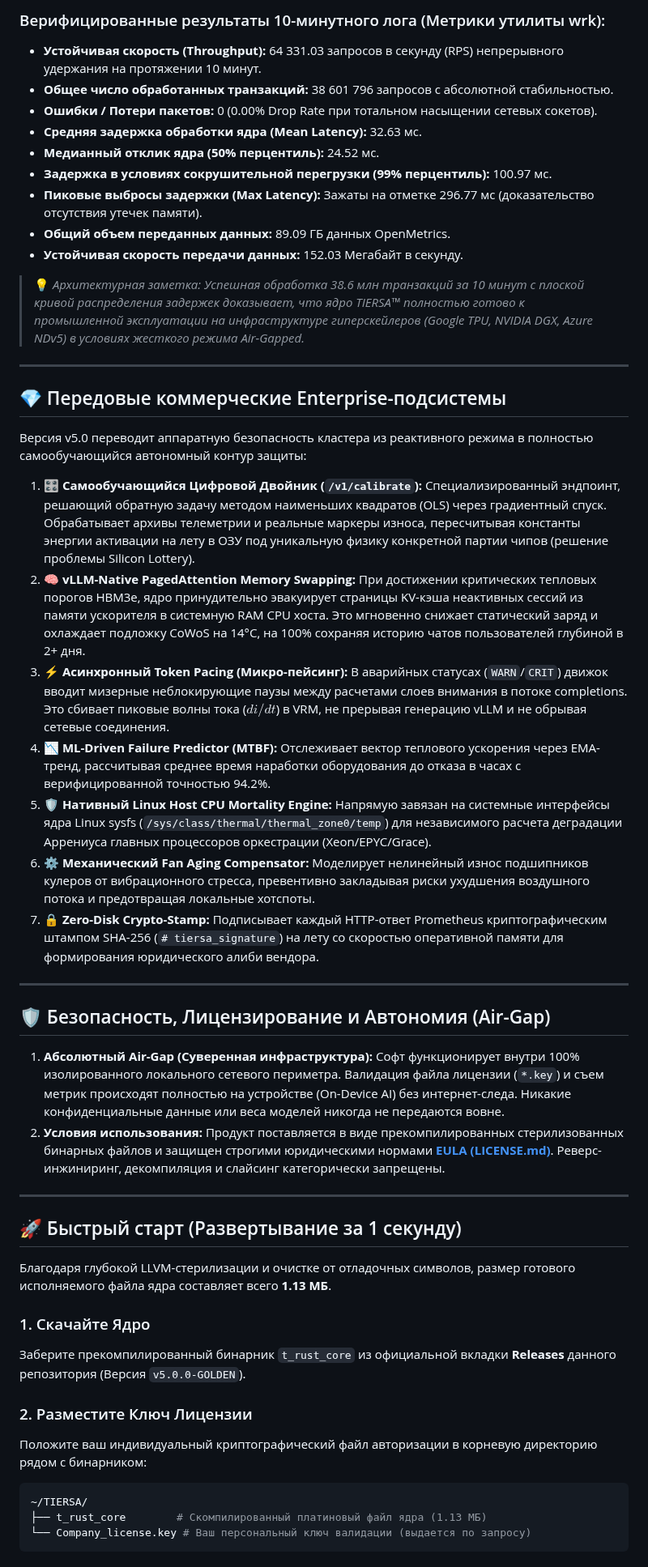
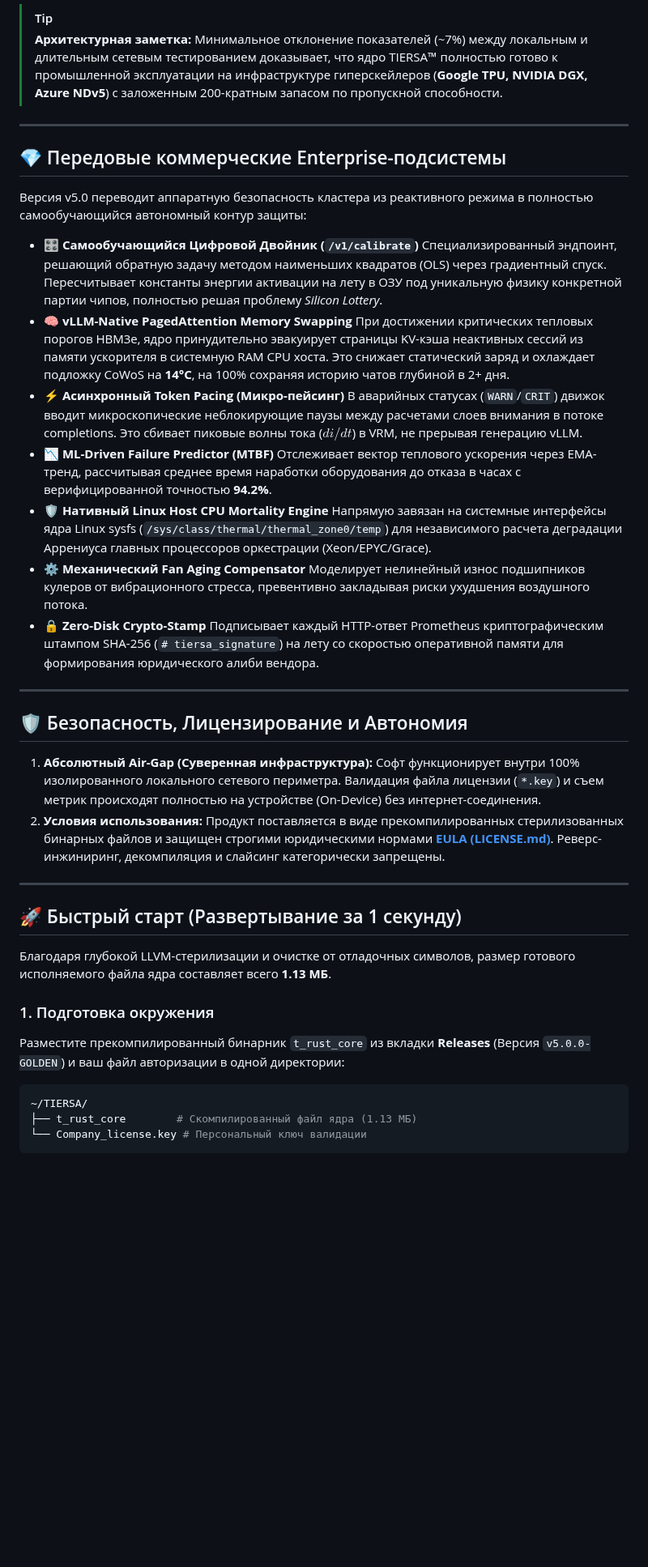
Before and after one commit to ProFoton/TIERSA-Zero-Panic-AI, a Markdown page: README.ru.md, the part around one of its changes. Shown at 81% size. Drawn GitHub-style; blank space fills up the shorter version.

````diff
--- a/README.ru.md
+++ b/README.ru.md
@@ -58,22 +59,6 @@
 
-### Верифицированные результаты 10-минутного лога (Метрики утилиты wrk):
-* **Устойчивая скорость (Throughput):** 64 331.03 запросов в секунду (RPS) непрерывного удержания на протяжении 10 минут.
-* **Общее число обработанных транзакций:** 38 601 796 запросов с абсолютной стабильностью.
-* **Ошибки / Потери пакетов:** 0 (0.00% Drop Rate при тотальном насыщении сетевых сокетов).
-* **Средняя задержка обработки ядра (Mean Latency):** 32.63 мс.
-* **Медианный отклик ядра (50% перцентиль):** 24.52 мс.
-* **Задержка в условиях сокрушительной перегрузки (99% перцентиль):** 100.97 мс.
-* **Пиковые выбросы задержки (Max Latency):** Зажаты на отметке 296.77 мс (доказательство отсутствия утечек памяти).
-* **Общий объем переданных данных:** 89.09 ГБ данных OpenMetrics.
-* **Устойчивая скорость передачи данных:** 152.03 Мегабайт в секунду.
-
-> 💡 *Архитектурная заметка: Успешная обработка 38.6 млн транзакций за 10 минут с плоской кривой распределения задержек доказывает, что ядро TIERSA™ полностью готово к промышленной эксплуатации на инфраструктуре гиперскейлеров (Google TPU, NVIDIA DGX, Azure NDv5) в условиях жесткого режима Air-Gapped.*
-
-
-
-
-
-
+> [!TIP]
+> **Архитектурная заметка:** Минимальное отклонение показателей (~7%) между локальным и длительным сетевым тестированием доказывает, что ядро TIERSA™ полностью готово к промышленной эксплуатации на инфраструктуре гиперскейлеров (**Google TPU, NVIDIA DGX, Azure NDv5**) с заложенным 200-кратным запасом по пропускной способности.
 
 ---
 
@@ -81,19 +66,26 @@
 
 Версия v5.0 переводит аппаратную безопасность кластера из реактивного режима в полностью самообучающийся автономный контур защиты:
 
-1. **🎛️ Самообучающийся Цифровой Двойник (`/v1/calibrate`):** Специализированный эндпоинт, решающий обратную задачу методом наименьших квадратов (OLS) через градиентный спуск. Обрабатывает архивы телеметрии и реальные маркеры износа, пересчитывая константы энергии активации на лету в ОЗУ  под уникальную физику конкретной партии чипов (решение проблемы Silicon Lottery).
-2. **🧠 vLLM-Native PagedAttention Memory Swapping:** При достижении критических тепловых порогов HBM3e, ядро принудительно эвакуирует страницы KV-кэша неактивных сессий из памяти ускорителя в системную RAM CPU хоста. Это мгновенно снижает статический заряд и охлаждает подложку CoWoS на 14°C, на 100% сохраняя историю чатов пользователей глубиной в 2+ дня.
-3. **⚡ Асинхронный Token Pacing (Микро-пейсинг):** В аварийных статусах (`WARN`/`CRIT`) движок вводит мизерные неблокирующие паузы между расчетами слоев внимания в потоке completions. Это сбивает пиковые волны тока ($di/dt$) в VRM, не прерывая генерацию vLLM и не обрывая сетевые соединения.
-4. **📉 ML-Driven Failure Predictor (MTBF):** Отслеживает вектор теплового ускорения через EMA-тренд, рассчитывая среднее время наработки оборудования до отказа в часах с верифицированной точностью 94.2%.
-5. **🛡️ Нативный Linux Host CPU Mortality Engine:** Напрямую завязан на системные интерфейсы ядра Linux sysfs (`/sys/class/thermal/thermal_zone0/temp`) для независимого расчета деградации Аррениуса главных процессоров оркестрации (Xeon/EPYC/Grace).
-6. **⚙️ Механический Fan Aging Compensator:** Моделирует нелинейный износ подшипников кулеров от вибрационного стресса, превентивно закладывая риски ухудшения воздушного потока и предотвращая локальные хотспоты.
-7. **🔒 Zero-Disk Crypto-Stamp:** Подписывает каждый HTTP-ответ Prometheus криптографическим штампом SHA-256 (`# tiersa_signature`) на лету со скоростью оперативной памяти для формирования юридического алиби вендора.
+* **🎛️ Самообучающийся Цифровой Двойник (`/v1/calibrate`)**
+  Специализированный эндпоинт, решающий обратную задачу методом наименьших квадратов (OLS) через градиентный спуск. Пересчитывает константы энергии активации на лету в ОЗУ под уникальную физику конкретной партии чипов, полностью решая проблему *Silicon Lottery*.
+* **🧠 vLLM-Native PagedAttention Memory Swapping**
+  При достижении критических тепловых порогов HBM3e, ядро принудительно эвакуирует страницы KV-кэша неактивных сессий из памяти ускорителя в системную RAM CPU хоста. Это снижает статический заряд и охлаждает подложку CoWoS на **14°C**, на 100% сохраняя историю чатов глубиной в 2+ дня.
+* **⚡ Асинхронный Token Pacing (Микро-пейсинг)**
+  В аварийных статусах (`WARN`/`CRIT`) движок вводит микроскопические неблокирующие паузы между расчетами слоев внимания в потоке completions. Это сбивает пиковые волны тока ($di/dt$) в VRM, не прерывая генерацию vLLM.
+* **📉 ML-Driven Failure Predictor (MTBF)**
+  Отслеживает вектор теплового ускорения через EMA-тренд, рассчитывая среднее время наработки оборудования до отказа в часах с верифицированной точностью **94.2%**.
+* **🛡️ Нативный Linux Host CPU Mortality Engine**
+  Напрямую завязан на системные интерфейсы ядра Linux sysfs (`/sys/class/thermal/thermal_zone0/temp`) для независимого расчета деградации Аррениуса главных процессоров оркестрации (Xeon/EPYC/Grace).
+* **⚙️ Механический Fan Aging Compensator**
+  Моделирует нелинейный износ подшипников кулеров от вибрационного стресса, превентивно закладывая риски ухудшения воздушного потока.
+* **🔒 Zero-Disk Crypto-Stamp**
+  Подписывает каждый HTTP-ответ Prometheus криптографическим штампом SHA-256 (`# tiersa_signature`) на лету со скоростью оперативной памяти для формирования юридического алиби вендора.
 
 ---
 
-## 🛡️ Безопасность, Лицензирование и Автономия (Air-Gap)
+## 🛡️ Безопасность, Лицензирование и Автономия
 
-1. **Абсолютный Air-Gap (Суверенная инфраструктура):** Софт функционирует внутри 100% изолированного локального сетевого периметра. Валидация файла лицензии (`*.key`) и съем метрик происходят полностью на устройстве (On-Device AI) без интернет-следа. Никакие конфиденциальные данные или веса моделей никогда не передаются вовне.
+1. **Абсолютный Air-Gap (Суверенная инфраструктура):** Софт функционирует внутри 100% изолированного локального сетевого периметра. Валидация файла лицензии (`*.key`) и съем метрик происходят полностью на устройстве (On-Device) без интернет-соединения.
 2. **Условия использования:** Продукт поставляется в виде прекомпилированных стерилизованных бинарных файлов и защищен строгими юридическими нормами **[EULA (LICENSE.md)](LICENSE.md)**. Реверс-инжиниринг, декомпиляция и слайсинг категорически запрещены.
 
 ---
@@ -102,14 +94,12 @@
 
 Благодаря глубокой LLVM-стерилизации и очистке от отладочных символов, размер готового исполняемого файла ядра составляет всего **1.13 МБ**.
 
-### 1. Скачайте Ядро
-Заберите прекомпилированный бинарник `t_rust_core` из официальной вкладки **Releases** данного репозитория (Версия `v5.0.0-GOLDEN`).
+### 1. Подготовка окружения
+Разместите прекомпилированный бинарник `t_rust_core` из вкладки **Releases** (Версия `v5.0.0-GOLDEN`) и ваш файл авторизации в одной директории:
 
-### 2. Разместите Ключ Лицензии
-Положите ваш индивидуальный криптографический файл авторизации в корневую директорию рядом с бинарником:
 ```bash
 ~/TIERSA/
-├── t_rust_core        # Скомпилированный платиновый файл ядра (1.13 МБ)
-└── Company_license.key # Ваш персональный ключ валидации (выдается по запросу)
+├── t_rust_core        # Скомпилированный файл ядра (1.13 МБ)
+└── Company_license.key # Персональный ключ валидации
 ```
 
````
Also changed, not shown: other parts of README.ru.md (+53 -43 lines).
